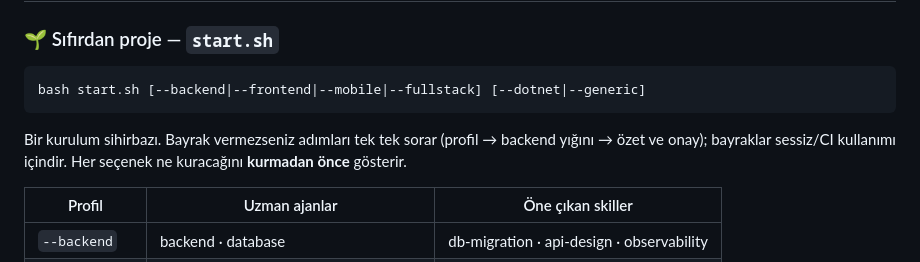
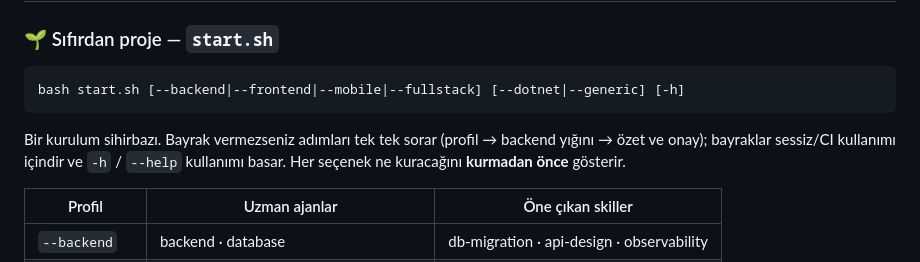
Before and after one commit to byerlikaya/claude-starter-kit, a Markdown page: README.tr.md, the part around the change. Rendered like a GitHub page.

Commit message:
docs: note the -h/--help flag in the README usage line

````diff
--- a/README.tr.md
+++ b/README.tr.md
@@ -70,10 +70,10 @@ On bir ajan; her biri bir **ince tetikleyici** — yalnızca *kim* ve *ne zaman*
 ### 🌱 Sıfırdan proje — `start.sh`
 
 ```bash
-bash start.sh [--backend|--frontend|--mobile|--fullstack] [--dotnet|--generic]
+bash start.sh [--backend|--frontend|--mobile|--fullstack] [--dotnet|--generic] [-h]
 ```
 
-Bir kurulum sihirbazı. Bayrak vermezseniz adımları tek tek sorar (profil → backend yığını → özet ve onay); bayraklar sessiz/CI kullanımı içindir. Her seçenek ne kuracağını **kurmadan önce** gösterir.
+Bir kurulum sihirbazı. Bayrak vermezseniz adımları tek tek sorar (profil → backend yığını → özet ve onay); bayraklar sessiz/CI kullanımı içindir ve `-h` / `--help` kullanımı basar. Her seçenek ne kuracağını **kurmadan önce** gösterir.
 
 | Profil | Uzman ajanlar | Öne çıkan skiller |
 |---|---|---|
````
Also changed, not shown: README.md (+2 -2 lines).
